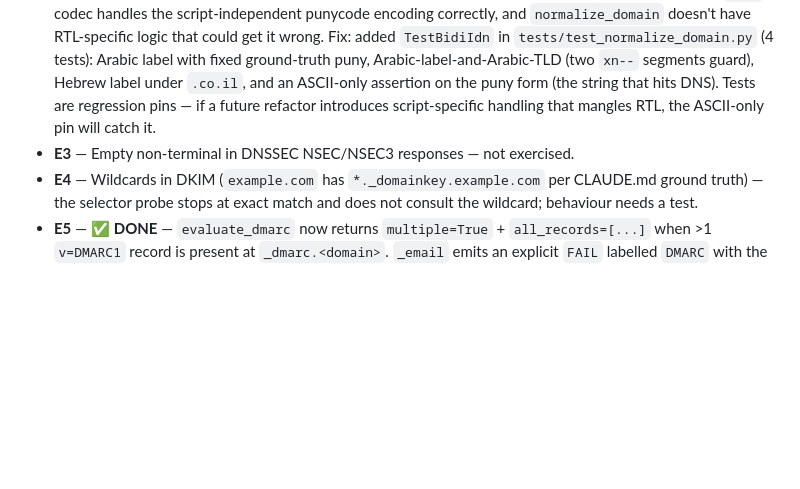
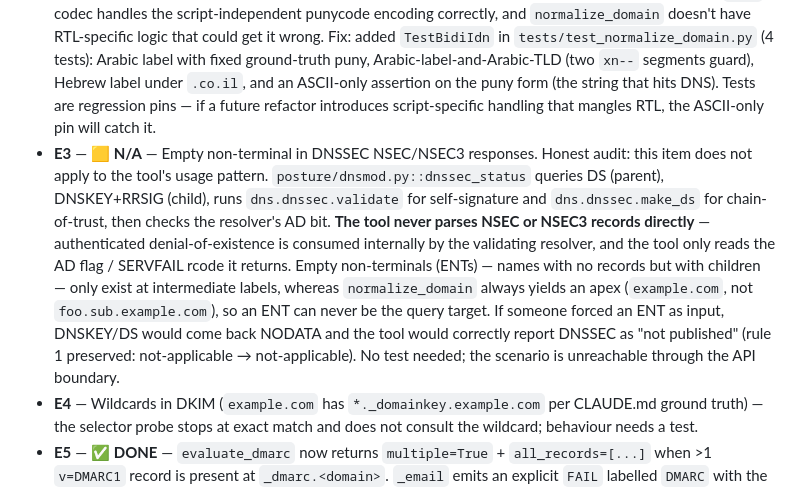
Before and after one commit to ArsathParves/posture-checker, a Markdown page: AUDIT.md, the part around the change. Drawn GitHub-style; blank space fills up the shorter version.

Commit message:
E3: mark N/A — tool never parses NSEC/NSEC3 records directly
Honest audit note. dnssec_status queries DS/DNSKEY/RRSIG and reads
the validating resolver's AD flag; NSEC/NSEC3 records are consumed
internally by the resolver, never by this tool. Empty non-terminals
only occur at intermediate labels, and normalize_domain always yields
an apex — so the ENT scenario is unreachable through the API
boundary. No code change and no test needed; AUDIT.md updated with
the rationale so the item does not resurface.

```diff
--- a/AUDIT.md
+++ b/AUDIT.md
@@ -139,7 +139,7 @@ The single most damaging correctness item is C4 (hardcoded anycast brand list in
 
 - **E1** — ✅ **DONE** — Domains at the exact 63-octet label / 253-octet name boundary. v0.5 checked per-label length (63) but had NO total-length check, so a domain of 4×63-char labels (255 chars including 3 dots) would slip past `normalize_domain` and surface as an obscure `idna` / dnspython downstream error instead of a clean API-boundary rejection. Fix: added an RFC 1035 §2.3.4 total-length guard in `posture/core.py::normalize_domain` (after IDN encode, before the per-label loop) — raises `ValueError` naming the octet count and the section number when `len(puny) > 253`. Placed before per-label so grossly-oversized input surfaces the more informative diagnostic. Tests: `tests/test_normalize_domain.py::TestBoundaryLengths` — 3 cases: 253 accepted (3×63 + 1×61 + 3 dots), 254 rejected with 253/total-length message, and a belt-and-braces 63-char label at a non-leading position. Full offline suite: 233 passed, 0 regressions.
 - **E2** — ✅ **DONE** (coverage-only) — Bidirectional IDN (Arabic/Hebrew labels): punycode round-trip. Honest note: no code change was needed. Live probes of `normalize_domain` with `يمن.ye`, `مثال.إختبار`, `ישראל.co.il`, `טעסט.co.il` all return the expected `xn--` puny form via the existing IDN branch. The audit item was a test-coverage gap, not a latent bug — the RTL round-trip already works because CPython's `idna` codec handles the script-independent punycode encoding correctly, and `normalize_domain` doesn't have RTL-specific logic that could get it wrong. Fix: added `TestBidiIdn` in `tests/test_normalize_domain.py` (4 tests): Arabic label with fixed ground-truth puny, Arabic-label-and-Arabic-TLD (two `xn--` segments guard), Hebrew label under `.co.il`, and an ASCII-only assertion on the puny form (the string that hits DNS). Tests are regression pins — if a future refactor introduces script-specific handling that mangles RTL, the ASCII-only pin will catch it.
-- **E3** — Empty non-terminal in DNSSEC NSEC/NSEC3 responses — not exercised.
+- **E3** — 🟨 **N/A** — Empty non-terminal in DNSSEC NSEC/NSEC3 responses. Honest audit: this item does not apply to the tool's usage pattern. `posture/dnsmod.py::dnssec_status` queries DS (parent), DNSKEY+RRSIG (child), runs `dns.dnssec.validate` for self-signature and `dns.dnssec.make_ds` for chain-of-trust, then checks the resolver's AD bit. **The tool never parses NSEC or NSEC3 records directly** — authenticated denial-of-existence is consumed internally by the validating resolver, and the tool only reads the AD flag / SERVFAIL rcode it returns. Empty non-terminals (ENTs) — names with no records but with children — only exist at intermediate labels, whereas `normalize_domain` always yields an apex (`example.com`, not `foo.sub.example.com`), so an ENT can never be the query target. If someone forced an ENT as input, DNSKEY/DS would come back NODATA and the tool would correctly report DNSSEC as "not published" (rule 1 preserved: not-applicable → not-applicable). No test needed; the scenario is unreachable through the API boundary.
 - **E4** — Wildcards in DKIM (`example.com` has `*._domainkey.example.com` per CLAUDE.md ground truth) — the selector probe stops at exact match and does not consult the wildcard; behaviour needs a test.
 - **E5** — ✅ **DONE** — `evaluate_dmarc` now returns `multiple=True` + `all_records=[...]` when >1 `v=DMARC1` record is present at `_dmarc.<domain>`. `_email` emits an explicit `FAIL` labelled `DMARC` with the record count and the RFC 7489 §6.6.3 citation ("receivers apply no DMARC-based decision"). Critically: when the multiple-records branch fires we do NOT also emit the normal `DMARC policy` PASS/WARN row parsed from `txts[0]` — that was the specific false-signal the fix exists to prevent (a PASS for `p=reject` on a domain whose DMARC validators are actually ignoring). Non-DMARC TXT records at the same name (e.g. an SPF record accidentally placed under `_dmarc.`) don't count toward the multiple check — only records that start with `v=DMARC1` are enumerated. Tests: `tests/test_dmarc_multiple_records.py` (5 tests: evaluate_dmarc flags multiple, single-record path unchanged, non-DMARC TXTs ignored, multiple emits FAIL with RFC citation, multiple does NOT also emit a policy PASS).
 - **E6** — IPv6-only nameservers (no A record on NS host): reachability probes that AF_INET-open a socket will fail; ensure IPv6 fallback.
```
